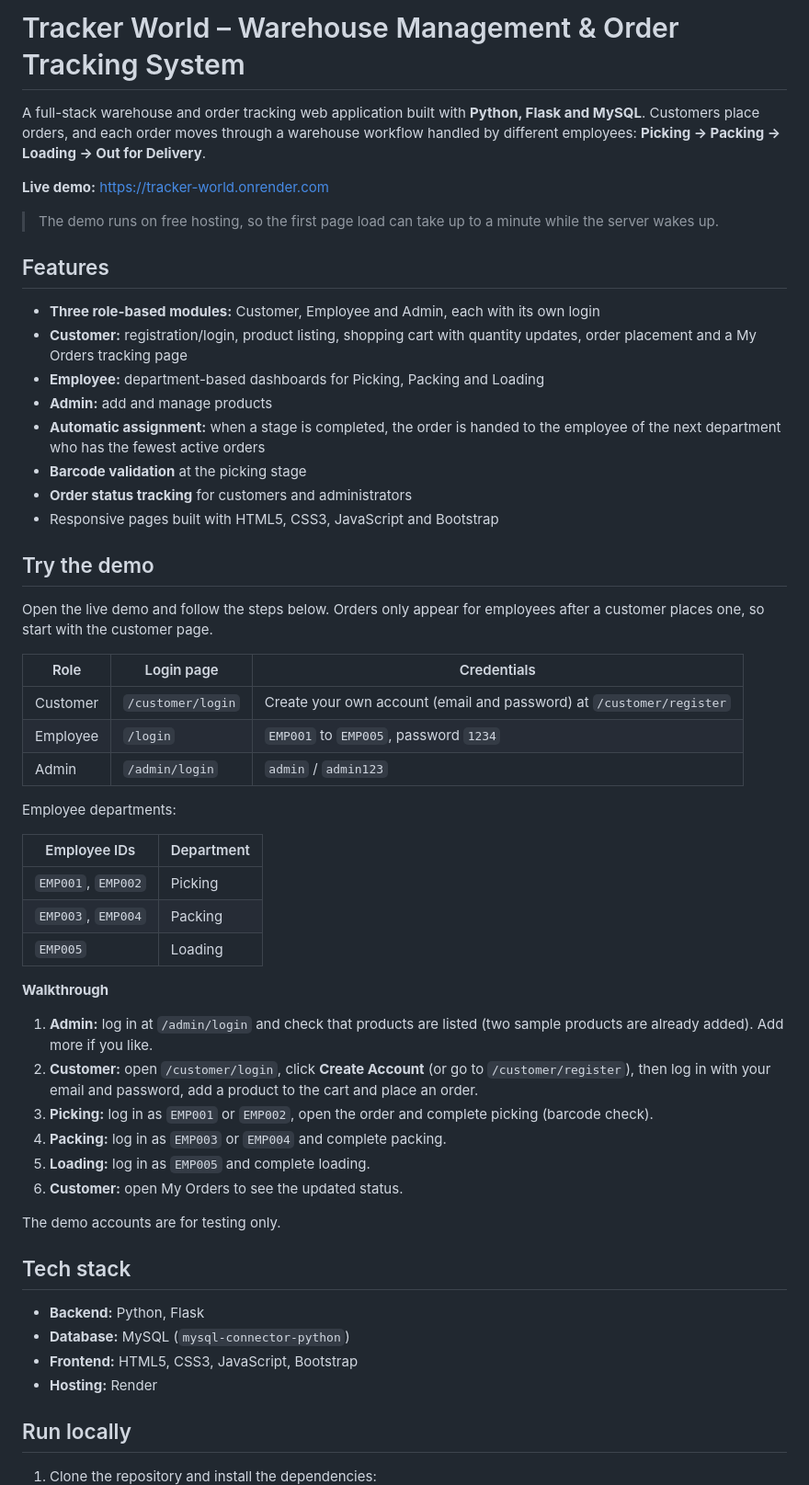
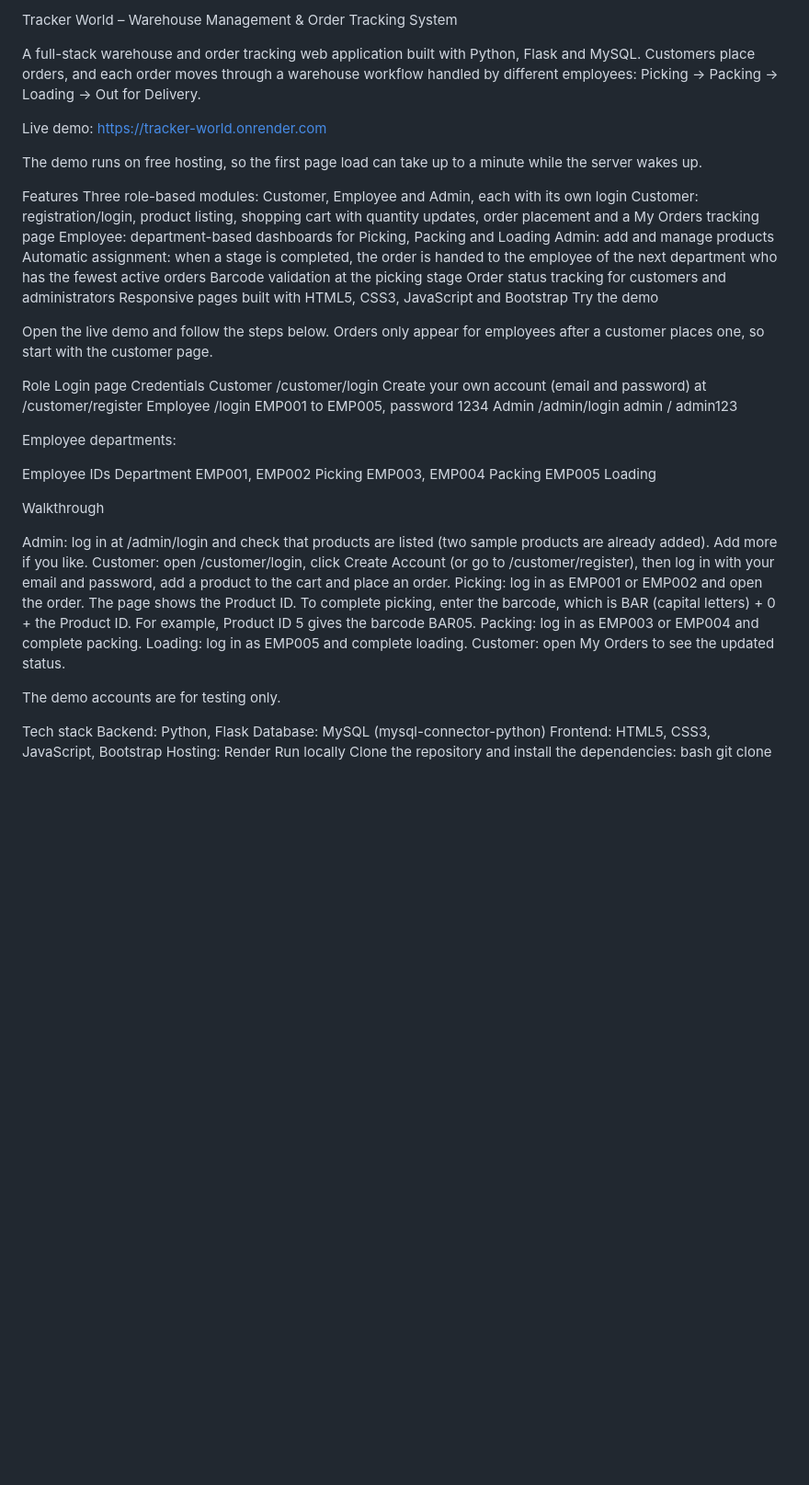
Before and after one commit to MRManiraj/tracker_world, a Markdown page: README.md, the part around one of its changes. Shown at 92% size. Rendered like a GitHub page; blank space fills up the shorter version.

Commit message:
Refactor README formatting and content
Updated README.md to improve formatting and clarity.

````diff
--- a/README.md
+++ b/README.md
@@ -1,63 +1,55 @@
-# Tracker World – Warehouse Management & Order Tracking System
+Tracker World – Warehouse Management & Order Tracking System
 
-A full-stack warehouse and order tracking web application built with **Python, Flask and MySQL**. Customers place orders, and each order moves through a warehouse workflow handled by different employees: **Picking → Packing → Loading → Out for Delivery**.
+A full-stack warehouse and order tracking web application built with Python, Flask and MySQL. Customers place orders, and each order moves through a warehouse workflow handled by different employees: Picking → Packing → Loading → Out for Delivery.
 
-**Live demo:** https://tracker-world.onrender.com
+Live demo: https://tracker-world.onrender.com
 
-> The demo runs on free hosting, so the first page load can take up to a minute while the server wakes up.
+The demo runs on free hosting, so the first page load can take up to a minute while the server wakes up.
 
-## Features
-
-- **Three role-based modules:** Customer, Employee and Admin, each with its own login
-- **Customer:** registration/login, product listing, shopping cart with quantity updates, order placement and a My Orders tracking page
-- **Employee:** department-based dashboards for Picking, Packing and Loading
-- **Admin:** add and manage products
-- **Automatic assignment:** when a stage is completed, the order is handed to the employee of the next department who has the fewest active orders
-- **Barcode validation** at the picking stage
-- **Order status tracking** for customers and administrators
-- Responsive pages built with HTML5, CSS3, JavaScript and Bootstrap
-
-## Try the demo
+Features
+Three role-based modules: Customer, Employee and Admin, each with its own login
+Customer: registration/login, product listing, shopping cart with quantity updates, order placement and a My Orders tracking page
+Employee: department-based dashboards for Picking, Packing and Loading
+Admin: add and manage products
+Automatic assignment: when a stage is completed, the order is handed to the employee of the next department who has the fewest active orders
+Barcode validation at the picking stage
+Order status tracking for customers and administrators
+Responsive pages built with HTML5, CSS3, JavaScript and Bootstrap
+Try the demo
 
 Open the live demo and follow the steps below. Orders only appear for employees after a customer places one, so start with the customer page.
 
-| Role | Login page | Credentials |
-| --- | --- | --- |
-| Customer | `/customer/login` | Create your own account (email and password) at `/customer/register` |
-| Employee | `/login` | `EMP001` to `EMP005`, password `1234` |
-| Admin | `/admin/login` | `admin` / `admin123` |
+Role	Login page	Credentials
+Customer	/customer/login	Create your own account (email and password) at /customer/register
+Employee	/login	EMP001 to EMP005, password 1234
+Admin	/admin/login	admin / admin123
 
 Employee departments:
 
-| Employee IDs | Department |
-| --- | --- |
-| `EMP001`, `EMP002` | Picking |
-| `EMP003`, `EMP004` | Packing |
-| `EMP005` | Loading |
+Employee IDs	Department
+EMP001, EMP002	Picking
+EMP003, EMP004	Packing
+EMP005	Loading
 
-**Walkthrough**
+Walkthrough
 
-1. **Admin:** log in at `/admin/login` and check that products are listed (two sample products are already added). Add more if you like.
-2. **Customer:** open `/customer/login`, click **Create Account** (or go to `/customer/register`), then log in with your email and password, add a product to the cart and place an order.
-3. **Picking:** log in as `EMP001` or `EMP002`, open the order and complete picking (barcode check).
-4. **Packing:** log in as `EMP003` or `EMP004` and complete packing.
-5. **Loading:** log in as `EMP005` and complete loading.
-6. **Customer:** open My Orders to see the updated status.
+Admin: log in at /admin/login and check that products are listed (two sample products are already added). Add more if you like.
+Customer: open /customer/login, click Create Account (or go to /customer/register), then log in with your email and password, add a product to the cart and place an order.
+Picking: log in as EMP001 or EMP002 and open the order. The page shows the Product ID. To complete picking, enter the barcode, which is BAR (capital letters) + 0 + the Product ID. For example, Product ID 5 gives the barcode BAR05.
+Packing: log in as EMP003 or EMP004 and complete packing.
+Loading: log in as EMP005 and complete loading.
+Customer: open My Orders to see the updated status.
 
 The demo accounts are for testing only.
 
-## Tech stack
-
-- **Backend:** Python, Flask
-- **Database:** MySQL (`mysql-connector-python`)
-- **Frontend:** HTML5, CSS3, JavaScript, Bootstrap
-- **Hosting:** Render
-
-## Run locally
-
-1. Clone the repository and install the dependencies:
-
-   ```bash
+Tech stack
+Backend: Python, Flask
+Database: MySQL (mysql-connector-python)
+Frontend: HTML5, CSS3, JavaScript, Bootstrap
+Hosting: Render
+Run locally
+Clone the repository and install the dependencies:
+bash
    git clone https://github.com/MRManiraj/tracker_world.git
    cd tracker_world
    pip install -r requirements.txt
````
Also changed, not shown: other parts of README.md (+15 -31 lines).
